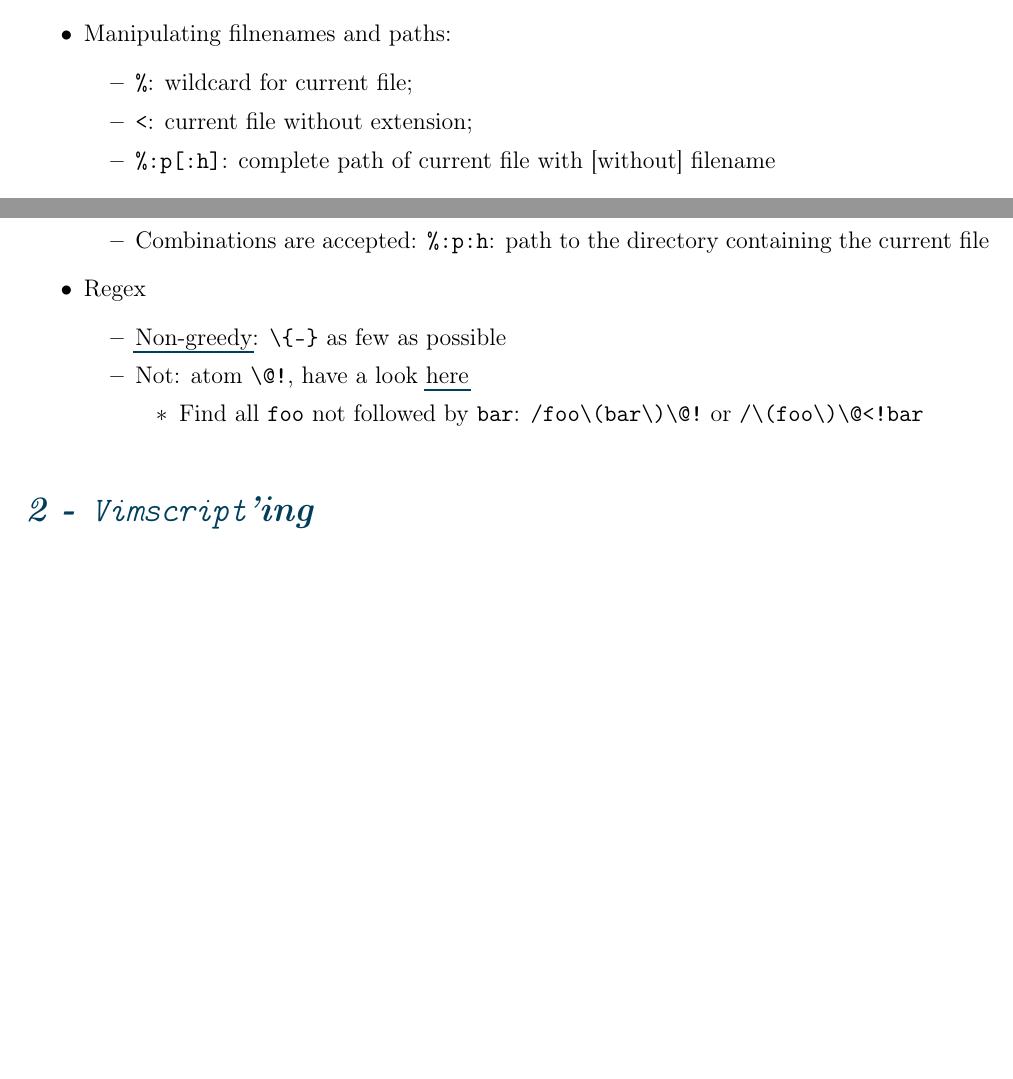
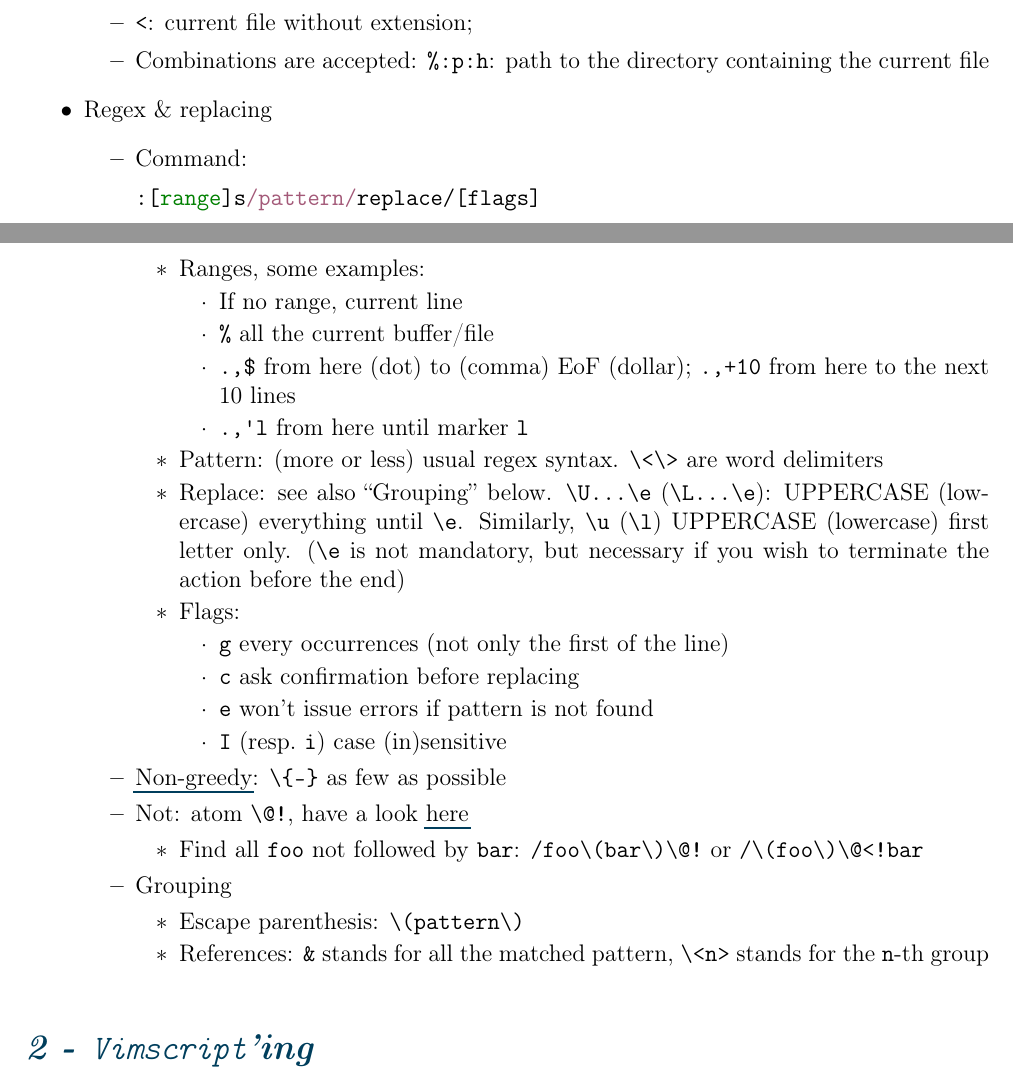
Before and after one commit to RiMillo/vim_tips, a LaTeX paper (vim_tips.tex): two parts of pages 2 and 4 of 5 before the commit and two parts of pages 4 and 5 of 6 after it, joined at a grey line, cut at the place of the change, the shorter picture padded with empty space. Compiled offline with pdfLaTeX.

Commit message:
improvement: Improve format, regex and replacing

```diff
--- a/vim_tips.tex
+++ b/vim_tips.tex
@@ -152,12 +157,6 @@
       \item \texttt{gf}: open file under cursor. \texttt{<C-w>f}: split the window
         and open file under cursor.
       \item \texttt{gx}: open URL / http under cursor.
-    \end{itemize}
-  \item Manipulating filnenames and paths:
-    \begin{itemize}
-      \item \verb|%|: wildcard for current file;
-      \item \verb|<|: current file without extension;
-      \item \verb|%:p[:h]|: complete path of current file with [without] filename
     \end{itemize}
   \item Variables
     \begin{itemize}
@@ -271,14 +298,48 @@
       \item \verb|%:h| (head): path without file name
       \item \verb|%:r| (root): name of file without extension
       \item \verb|%:e| (extension): extension
+      \item \verb|<|: current file without extension;
       \item Combinations are accepted: \verb|%:p:h|: path to the directory containing the current file
     \end{itemize}
-  \item Regex
+  \item Regex \& replacing
     \begin{itemize}
+      \item Command:
+\begin{minted}{vim}
+:[range]s/pattern/replace/[flags]
+\end{minted}
+        \begin{itemize}
+          \item Ranges, some examples:
+            \begin{itemize}
+              \item If no range, current line
+              \item \verb|%| all the current buffer/file
+              \item \verb|.,$| from here (dot) to (comma) EoF (dollar); \verb|.,+10|
+                from here to the next 10 lines
+              \item \verb|.,'l| from here until marker \texttt{l}
+            \end{itemize}
+          \item Pattern: (more or less) usual regex syntax. \verb|\<\>| are word
+            delimiters
+          \item Replace: see also ``Grouping'' below. \verb|\U...\e|
+            (\verb|\L...\e|): UPPERCASE (lowercase) everything until \verb|\e|.
+            Similarly, \verb|\u| (\verb|\l|) UPPERCASE (lowercase) first letter only.
+            (\verb|\e| is not mandatory, but necessary if you wish to terminate the
+            action before the end)
+          \item Flags:
+            \begin{itemize}
+              \item \texttt{g} every occurrences (not only the first of the line)
+              \item \texttt{c} ask confirmation before replacing
+              \item \texttt{e} won't issue errors if pattern is not found
+              \item \texttt{I} (resp.\ \texttt{i}) case (in)sensitive
+            \end{itemize}
+        \end{itemize}
       \item \href{http://vimregex.com/#Non-Greedy}{Non-greedy}: \verb|\{-}| as few as possible
       \item Not: atom \verb|\@!|, have a look \href{https://vim.fandom.com/wiki/Search_for_lines_not_containing_pattern_and_other_helpful_searches}{here}
         \begin{itemize}
           \item Find all \texttt{foo} not followed by \texttt{bar}: \verb|/foo\(bar\)\@!| or \verb|/\(foo\)\@<!bar|
+        \end{itemize}
+      \item Grouping
+        \begin{itemize}
+          \item Escape parenthesis: \verb|\(pattern\)|
+          \item References: \verb|&| stands for all the matched pattern, \verb|\<n>| stands for the \texttt{n}-th group
         \end{itemize}
     \end{itemize}
 \end{itemize}
```
Also changed, not shown: vim_tips.tex (39 more changed lines).
